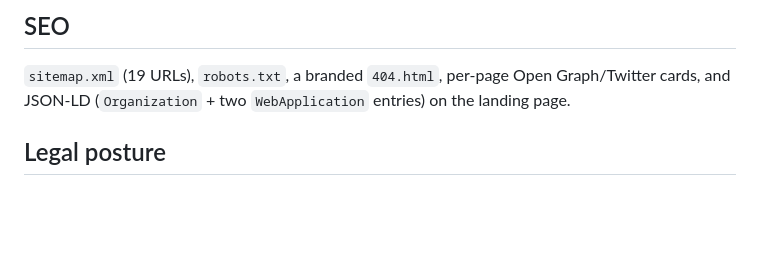
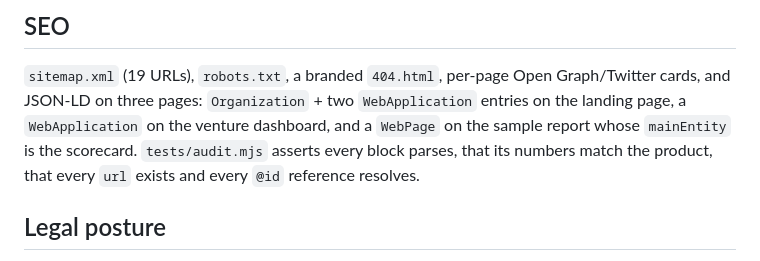
Before and after one commit to PapaDanico/Airline-Diagnostic-Toolkit, a Markdown page: README.md, the part around the change. Rendered like a GitHub page; blank space fills up the shorter version.

Commit message:
The README describes where the structured data now is
It said JSON-LD was on the landing page. This PR puts it on two more,
which would have made the sentence false on merge — the same drift the
guard in this PR exists to catch, in the document describing the guard.

Co-Authored-By: Claude Opus 5 <noreply@anthropic.com>
Claude-Session: https://claude.ai/code/session_0131o9hLHGyto6PYnnJYzztB

```diff
--- a/README.md
+++ b/README.md
@@ -209,7 +209,10 @@ it automatically and never download a browser.
 ## SEO
 
 `sitemap.xml` (19 URLs), `robots.txt`, a branded `404.html`, per-page Open Graph/Twitter cards, and
-JSON-LD (`Organization` + two `WebApplication` entries) on the landing page.
+JSON-LD on three pages: `Organization` + two `WebApplication` entries on the landing page, a
+`WebApplication` on the venture dashboard, and a `WebPage` on the sample report whose `mainEntity`
+is the scorecard. `tests/audit.mjs` asserts every block parses, that its numbers match the product,
+that every `url` exists and every `@id` reference resolves.
 
 ## Legal posture
 
```
